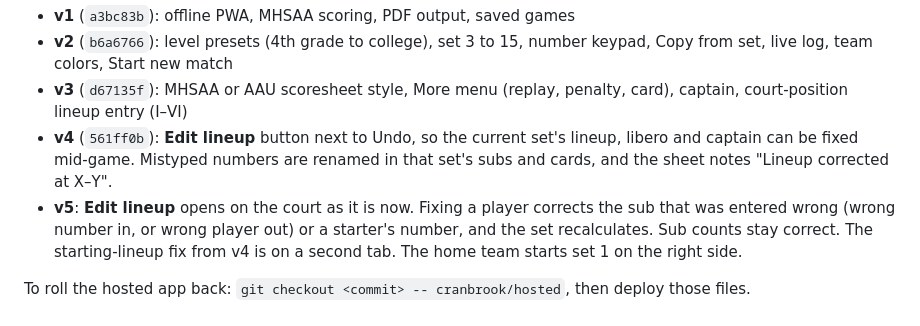
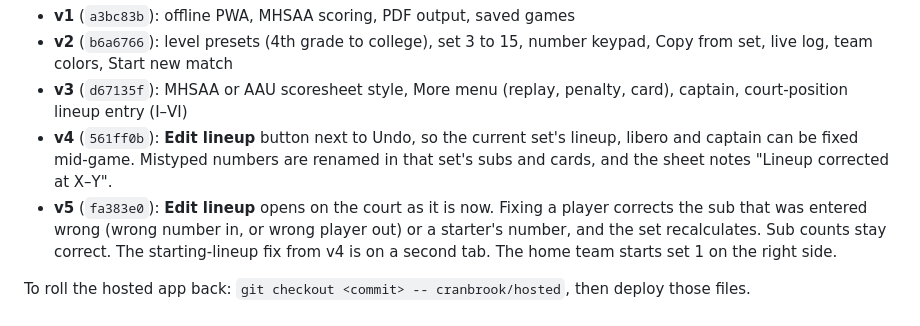
Before and after one commit to Scoobytoth1999/Volleyball-Scorebook, a Markdown page: README.md, the part around the change. Rendered like a GitHub page.

Commit message:
docs: v5 commit in version list
Co-Authored-By: Claude Opus 5.5 <noreply@anthropic.com>
Claude-Session: https://claude.ai/code/session_01Hb7CvvqHsBkH9Wp6CbB47y

```diff
--- a/README.md
+++ b/README.md
@@ -75,7 +75,7 @@ Each version's commit holds the hosted files exactly as deployed:
 - **v3** (`d67135f`): MHSAA or AAU scoresheet style, More menu (replay, penalty, card), captain, court-position lineup entry (I–VI)
 - **v4** (`561ff0b`): **Edit lineup** button next to Undo, so the current set's lineup, libero and captain can be fixed mid-game.
   Mistyped numbers are renamed in that set's subs and cards, and the sheet notes "Lineup corrected at X–Y".
-- **v5**: **Edit lineup** opens on the court as it is now. Fixing a player corrects the sub that was entered wrong
+- **v5** (`fa383e0`): **Edit lineup** opens on the court as it is now. Fixing a player corrects the sub that was entered wrong
   (wrong number in, or wrong player out) or a starter's number, and the set recalculates. Sub counts stay correct.
   The starting-lineup fix from v4 is on a second tab. The home team starts set 1 on the right side.
 
```
